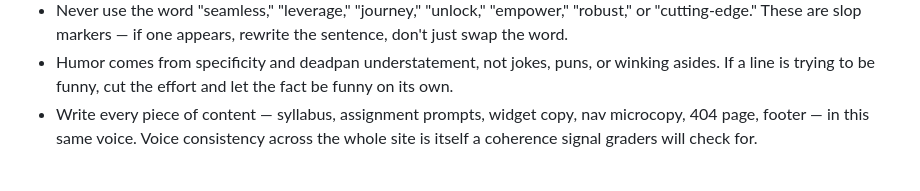
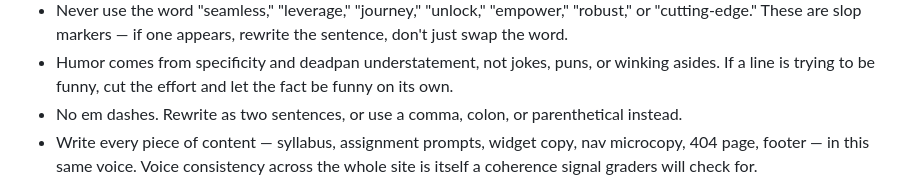
Before and after one commit to comp4020-agentic-coding-studio/comp4020-ass2-brendanmeyer, a Markdown page: CLAUDE.md, the part around the change. GitHub-like rendering.

Commit message:
Add a voice rule: no em dashes in course copy
Adds to the concrete voice rules in section 3.

```diff
--- a/CLAUDE.md
+++ b/CLAUDE.md
@@ -63,6 +63,8 @@ Concrete rules:
 - Humor comes from specificity and deadpan understatement, not jokes,
   puns, or winking asides. If a line is trying to be funny, cut the
   effort and let the fact be funny on its own.
+- No em dashes. Rewrite as two sentences, or use a comma, colon, or
+  parenthetical instead.
 - Write every piece of content — syllabus, assignment prompts, widget
   copy, nav microcopy, 404 page, footer — in this same voice. Voice
   consistency across the whole site is itself a coherence signal graders
```
